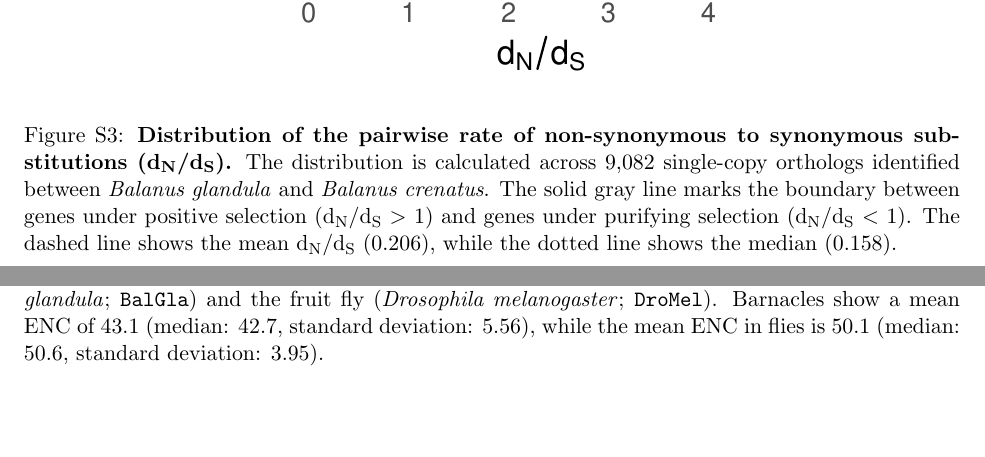
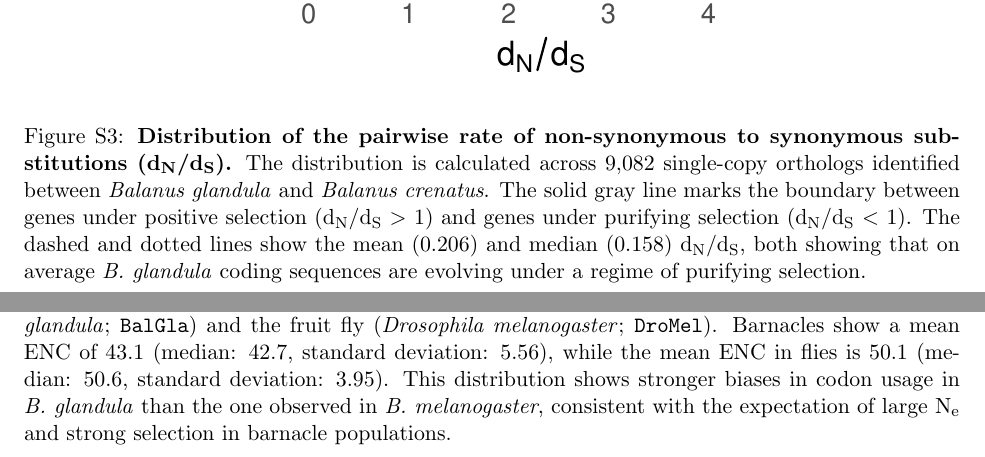
Before and after one commit to kr-colab/balanus_genome_ms, a LaTeX paper (docs/barnacle_genome_ms.tex): two parts of pages 54 and 56 of 61, joined at a grey line, cut so that both start at the same text, the shorter picture padded with empty space. Compiled offline with pdfLaTeX.

Commit message:
Scott's comments on supp figures.

```diff
--- a/docs/barnacle_genome_ms.tex
+++ b/docs/barnacle_genome_ms.tex
@@ -2303,8 +2303,9 @@ DoS = Direction of Selection
         identified between \balgla{} and \textit{Balanus
         crenatus}. The solid gray line marks the boundary between genes under
         positive selection (\dnds{} $>$ 1) and genes under purifying selection
-        (\dnds{} $<$ 1). The dashed line shows the mean \dnds{} (0.206), while
-        the dotted line shows the median (0.158).}
+        (\dnds{} $<$ 1). The dashed and dotted lines show the mean (0.206) and
+        median (0.158) \dnds{}, both showing that on average \bgla{} coding
+        sequences are evolving under a regime of purifying selection.}
     \label{fig:sup_dnds}
 \end{figure}
 
@@ -2333,7 +2336,10 @@ DoS = Direction of Selection
         Pacific acorn barnacle (\balgla{}; \texttt{BalGla}) and the fruit fly
         (\textit{Drosophila melanogaster}; \texttt{DroMel}). Barnacles show a
         mean ENC of 43.1 (median: 42.7, standard deviation: 5.56), while the mean
-        ENC in flies is 50.1 (median: 50.6, standard deviation: 3.95).}
+        ENC in flies is 50.1 (median: 50.6, standard deviation: 3.95).
+        This distribution shows stronger biases in codon usage in \bgla{} than the
+        one observed in \textit{B. melanogaster}, consistent with the expectation
+        of large \Ne{} and strong selection in barnacle populations.}
     \label{fig:sup_dmel_enc}
 \end{figure}
 
```
Also changed, not shown: docs/barnacle_genome_ms.tex (11 more changed lines).
